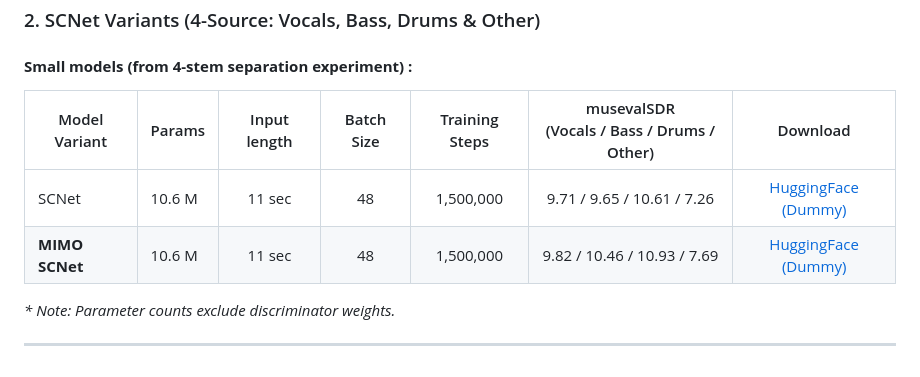
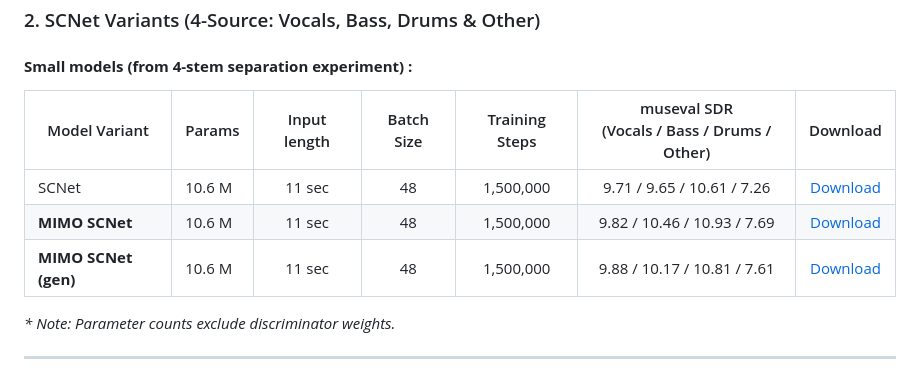
Before and after one commit to SonyResearch/mimo-audio-separation, a Markdown page: README.md, the part around one of its changes. Rendered like a GitHub page.

```diff
--- a/README.md
+++ b/README.md
@@ -48,10 +48,11 @@ For more details on the evaluation methodology used in the paper, please refer t
 ### 2. SCNet Variants (4-Source: Vocals, Bass, Drums & Other)
 
 #### **Small models (from 4-stem separation experiment) :**
-| Model Variant | Params | Input length | Batch Size | Training Steps | musevalSDR <br> (Vocals / Bass / Drums / Other) | Download |
+| Model Variant | Params | Input length | Batch Size | Training Steps | museval SDR <br> (Vocals / Bass / Drums / Other) | Download |
 | --- | --- | :---: | :---: | :---: | :---: | :---: |
-| SCNet | 10.6 M | 11 sec | 48 | 1,500,000 | 9.71 / 9.65 / 10.61 / 7.26 | [HuggingFace (Dummy)](#) |
-| **MIMO SCNet** | 10.6 M | 11 sec | 48 | 1,500,000 | 9.82 / 10.46 / 10.93 / 7.69 | [HuggingFace (Dummy)](#) |
+| SCNet | 10.6 M | 11 sec | 48 | 1,500,000 | 9.71 / 9.65 / 10.61 / 7.26 | [Download](https://github.com/SonyResearch/mimo-audio-separation/releases/download/v1.0.0/scnet_small.zip) |
+| **MIMO SCNet** | 10.6 M | 11 sec | 48 | 1,500,000 | 9.82 / 10.46 / 10.93 / 7.69 | [Download](https://github.com/SonyResearch/mimo-audio-separation/releases/download/v1.0.0/mimo-scnet_small.zip) |
+| **MIMO SCNet (gen)** | 10.6 M | 11 sec | 48 | 1,500,000 | 9.88 / 10.17 / 10.81 / 7.61 | [Download](https://github.com/SonyResearch/mimo-audio-separation/releases/download/v1.0.0/mimo-scnet-gen_small.zip) |
 
 *\* Note: Parameter counts exclude discriminator weights.*
 
```
Also changed, not shown: other parts of README.md (+4 -4 lines).
